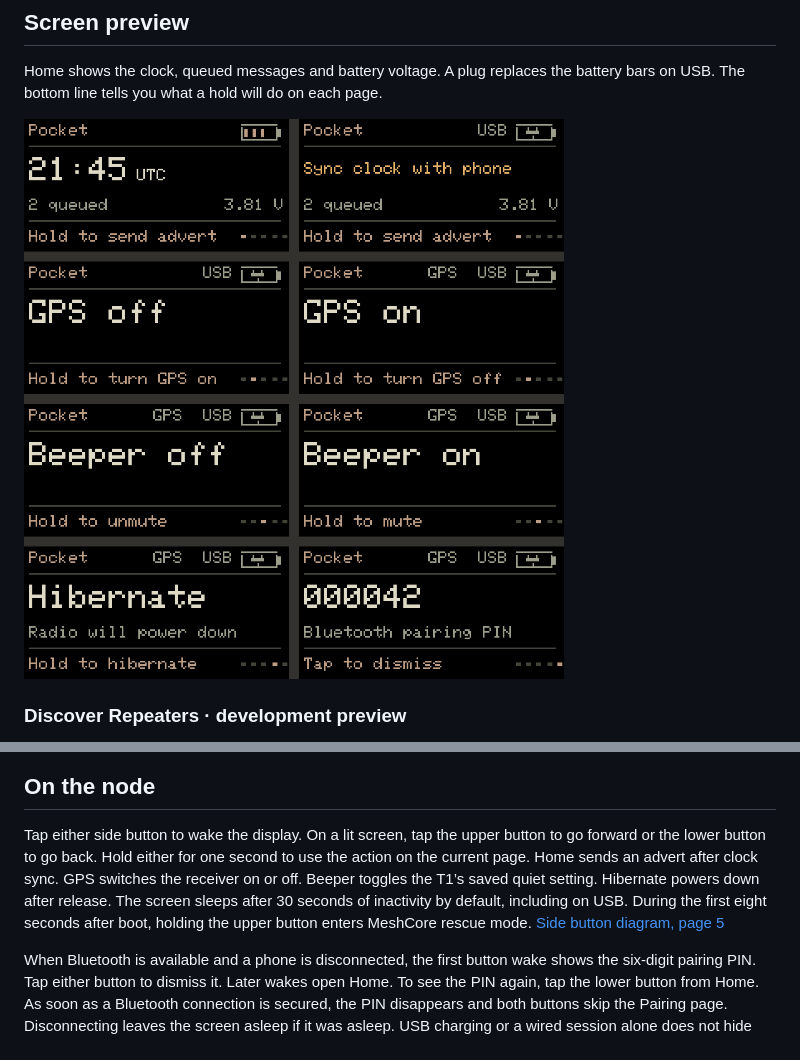
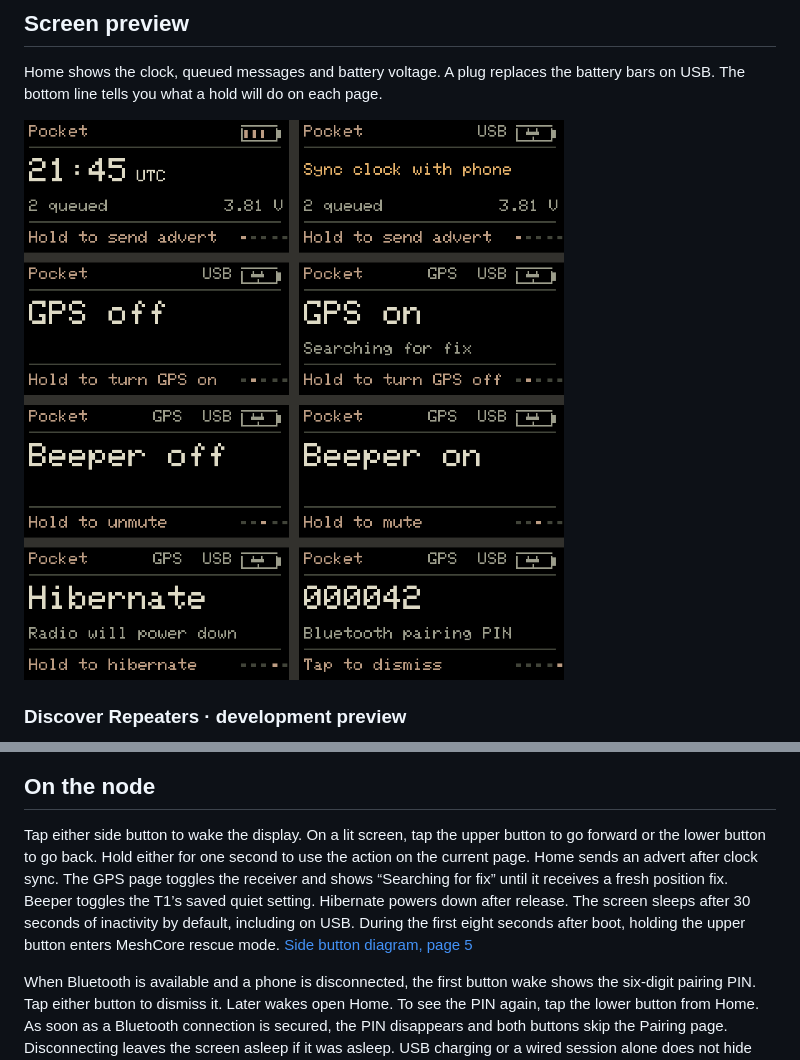
Before and after one commit to benaltair/t1-pocket, a Markdown page: README.md, 2 parts joined by grey strips. Rendered like a GitHub page; pictures changed too: screen-preview.png.

Commit message:
Show live position fix status on the GPS page

```diff
--- a/README.md
+++ b/README.md
@@ -16,7 +16,7 @@ In the review build, one upper tap from Home opens Repeaters. Hold either button
 
 ## On the node
 
-Tap either side button to wake the display. On a lit screen, tap the upper button to go forward or the lower button to go back. Hold either for one second to use the action on the current page. Home sends an advert after clock sync. GPS switches the receiver on or off. Beeper toggles the T1’s saved quiet setting. Hibernate powers down after release. The screen sleeps after 30 seconds of inactivity by default, including on USB. During the first eight seconds after boot, holding the upper button enters MeshCore rescue mode. [Side button diagram, page 5](https://resource.heltec.cn/download/Mesh_Node_T1/Datasheet/Mesh-Node-T1.pdf#page=5)
+Tap either side button to wake the display. On a lit screen, tap the upper button to go forward or the lower button to go back. Hold either for one second to use the action on the current page. Home sends an advert after clock sync. The GPS page toggles the receiver and shows “Searching for fix” until it receives a fresh position fix. Beeper toggles the T1’s saved quiet setting. Hibernate powers down after release. The screen sleeps after 30 seconds of inactivity by default, including on USB. During the first eight seconds after boot, holding the upper button enters MeshCore rescue mode. [Side button diagram, page 5](https://resource.heltec.cn/download/Mesh_Node_T1/Datasheet/Mesh-Node-T1.pdf#page=5)
 
 When Bluetooth is available and a phone is disconnected, the first button wake shows the six-digit pairing PIN. Tap either button to dismiss it. Later wakes open Home. To see the PIN again, tap the lower button from Home. As soon as a Bluetooth connection is secured, the PIN disappears and both buttons skip the Pairing page. Disconnecting leaves the screen asleep if it was asleep. USB charging or a wired session alone does not hide the PIN.
 
```
Also changed, not shown: 3 other files.
